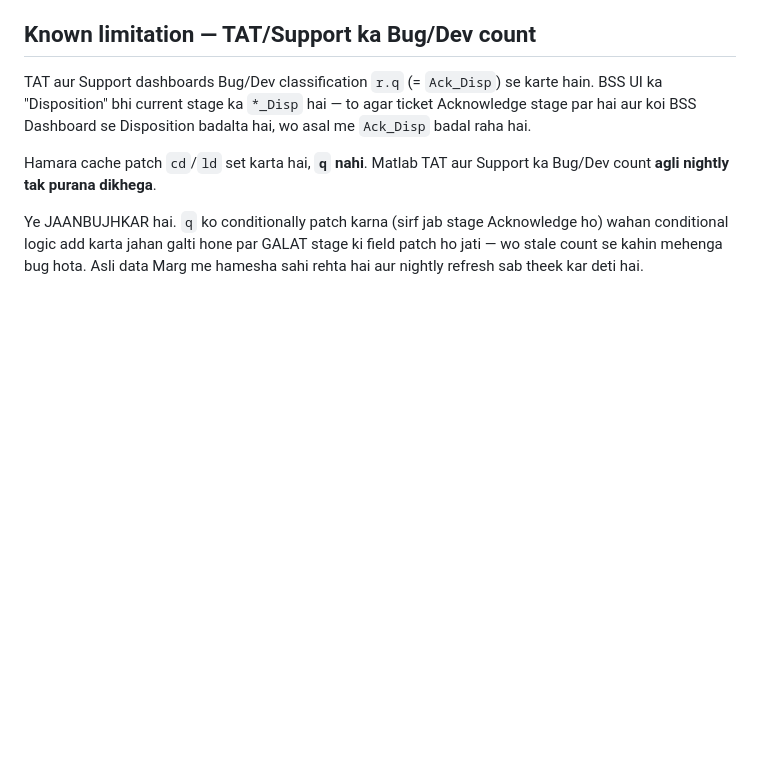
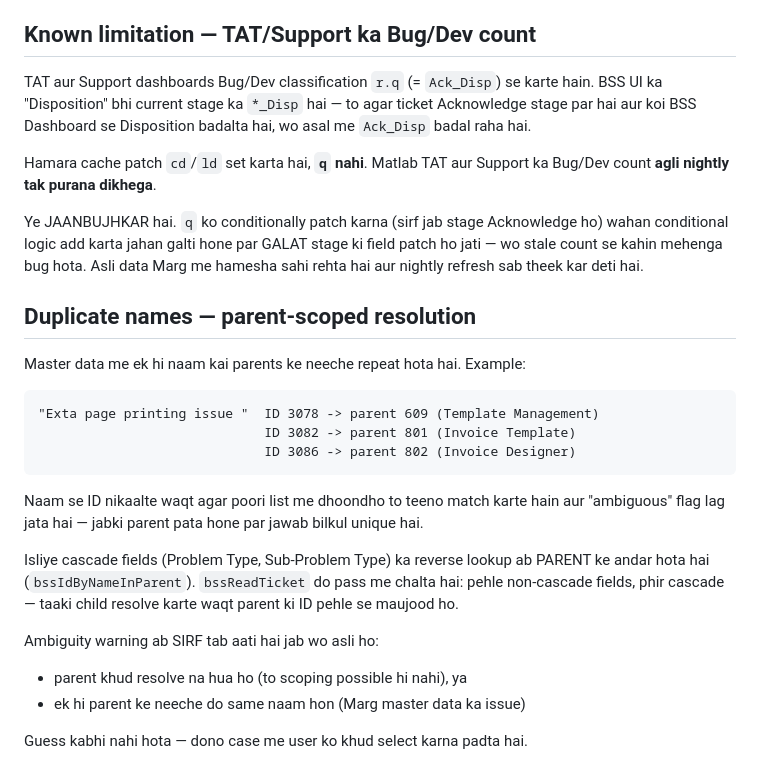
Before and after one commit to margbookstesting/mbportal2, a Markdown page: DEPLOY.md, the part around the change. Rendered like a GitHub page; blank space fills up the shorter version.

````diff
--- a/DEPLOY.md
+++ b/DEPLOY.md
@@ -338,3 +338,27 @@ Ye JAANBUJHKAR hai. `q` ko conditionally patch karna (sirf jab stage Acknowledge
 ho) wahan conditional logic add karta jahan galti hone par GALAT stage ki field
 patch ho jati — wo stale count se kahin mehenga bug hota. Asli data Marg me
 hamesha sahi rehta hai aur nightly refresh sab theek kar deti hai.
+
+
+## Duplicate names — parent-scoped resolution
+
+Master data me ek hi naam kai parents ke neeche repeat hota hai. Example:
+```
+"Exta page printing issue "  ID 3078 -> parent 609 (Template Management)
+                             ID 3082 -> parent 801 (Invoice Template)
+                             ID 3086 -> parent 802 (Invoice Designer)
+```
+Naam se ID nikaalte waqt agar poori list me dhoondho to teeno match karte hain
+aur "ambiguous" flag lag jata hai — jabki parent pata hone par jawab bilkul
+unique hai.
+
+Isliye cascade fields (Problem Type, Sub-Problem Type) ka reverse lookup ab
+PARENT ke andar hota hai (`bssIdByNameInParent`). `bssReadTicket` do pass me
+chalta hai: pehle non-cascade fields, phir cascade — taaki child resolve karte
+waqt parent ki ID pehle se maujood ho.
+
+Ambiguity warning ab SIRF tab aati hai jab wo asli ho:
+- parent khud resolve na hua ho (to scoping possible hi nahi), ya
+- ek hi parent ke neeche do same naam hon (Marg master data ka issue)
+
+Guess kabhi nahi hota — dono case me user ko khud select karna padta hai.
````
